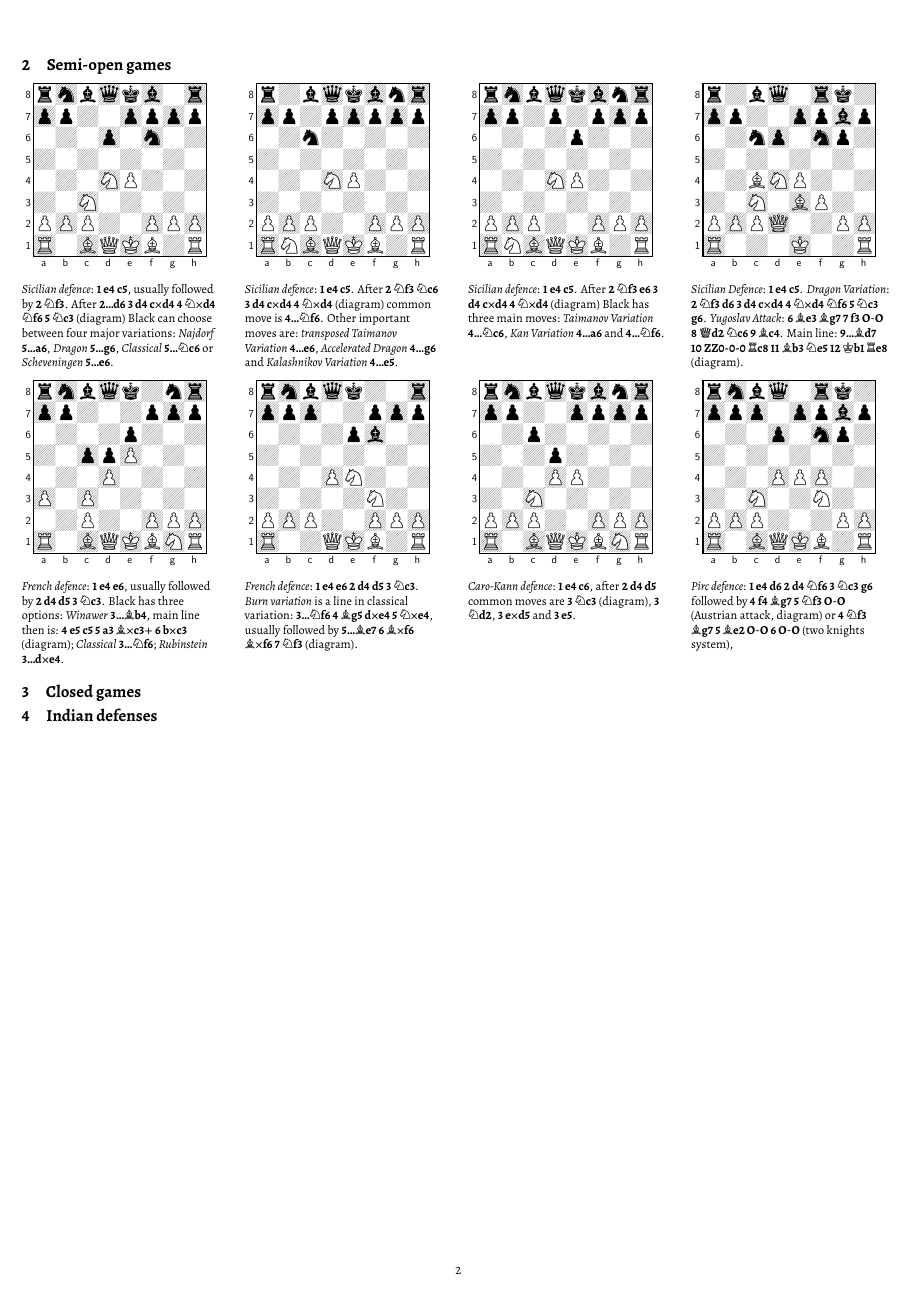
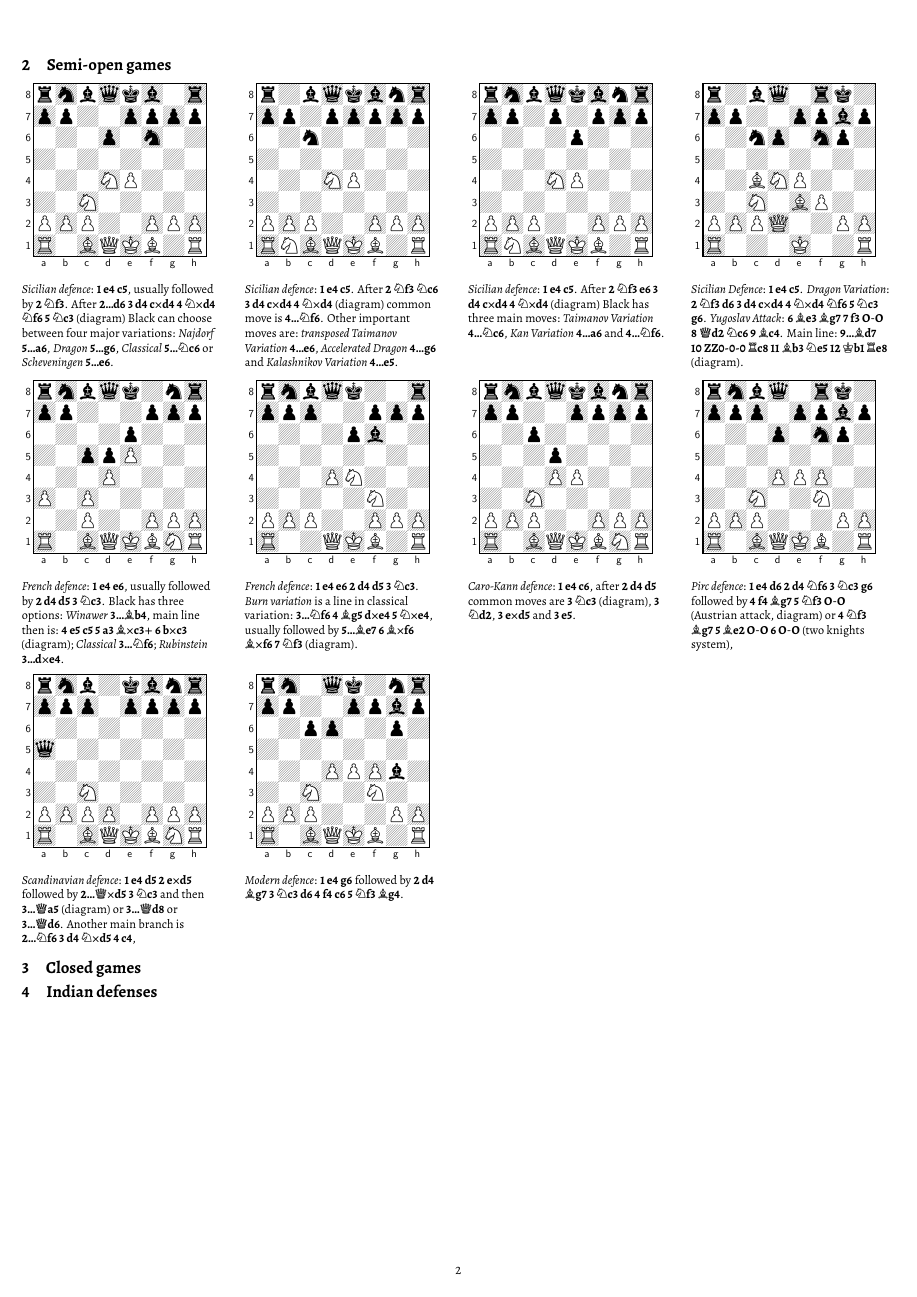
Before and after one commit to crazytelli/theory-of-chess, a LaTeX document (chess-openings.tex, which reads src/semi.tex): page 2 of 2. Compiled offline with XeLaTeX.

Commit message:
Scandinavian, Modern defences

```diff
--- a/src/semi.tex
+++ b/src/semi.tex
@@ -113,3 +113,28 @@ Black has three options:
 \emph{Pirc defence}: \mainline{1. e4 d6 2. d4 Nf6 3. Nc3 g6} followed by \mainline{4. f4 Bg7 5. Nf3 O-O} (Austrian attack, diagram) or \variation{4.Nf3 Bg7 5.Be2 O-O 6. O-O} (two knights system),\vspace{2mm}
 \end{minipage}
 \newline
+\begin{minipage}[t]{.225\linewidth}
+\fenboard{rnb1kbnr/ppp1pppp/8/q7/8/2N5/PPPP1PPP/R1BQKBNR w KQkq - 2 4}
+\raggedright
+\begin{center}
+\scalebox{.700}{\showboard}
+\end{center}
+\newgame
+%FEN@rnb1kbnr/ppp1pppp/8/q7/8/2N5/PPPP1PPP/R1BQKBNR w KQkq - 2 4
+\emph{Scandinavian defence}: \mainline{1. e4 d5 2. exd5} followed by \mainline{2...Qxd5 3. Nc3} and then \mainline{3...Qa5} (diagram) or \variation{3...Qd8} or \variation{3...Qd6}.
+Another main branch is \variation{2...Nf6 3. d4 Nxd5 4. c4},\vspace{2mm}
+\end{minipage}
+\hspace{5mm}
+\begin{minipage}[t]{.225\linewidth}
+\fenboard{rn1qk1nr/pp2ppbp/2pp2p1/8/3PPPb1/2N2N2/PPP3PP/R1BQKB1R w KQkq - 2 6}
+\raggedright
+\begin{center}
+\scalebox{.700}{\showboard}
+\end{center}
+\newgame
+%FEN@rn1qk1nr/pp2ppbp/2pp2p1/8/3PPPb1/2N2N2/PPP3PP/R1BQKB1R w KQkq - 2 6
+\emph{Modern defence}: \mainline{1.e4 g6} followed by \mainline{2.d4 Bg7 3. Nc3 d6 4. f4 c6 5. Nf3 Bg4}.
+
+\vspace{2mm}
+\end{minipage}
+\hspace{5mm}
```
Also changed, not shown: src/022-s-scandinavian-defence.tex (added, +3 -0 lines), src/023-s-modern-defence.tex (added, +2 -0 lines).
